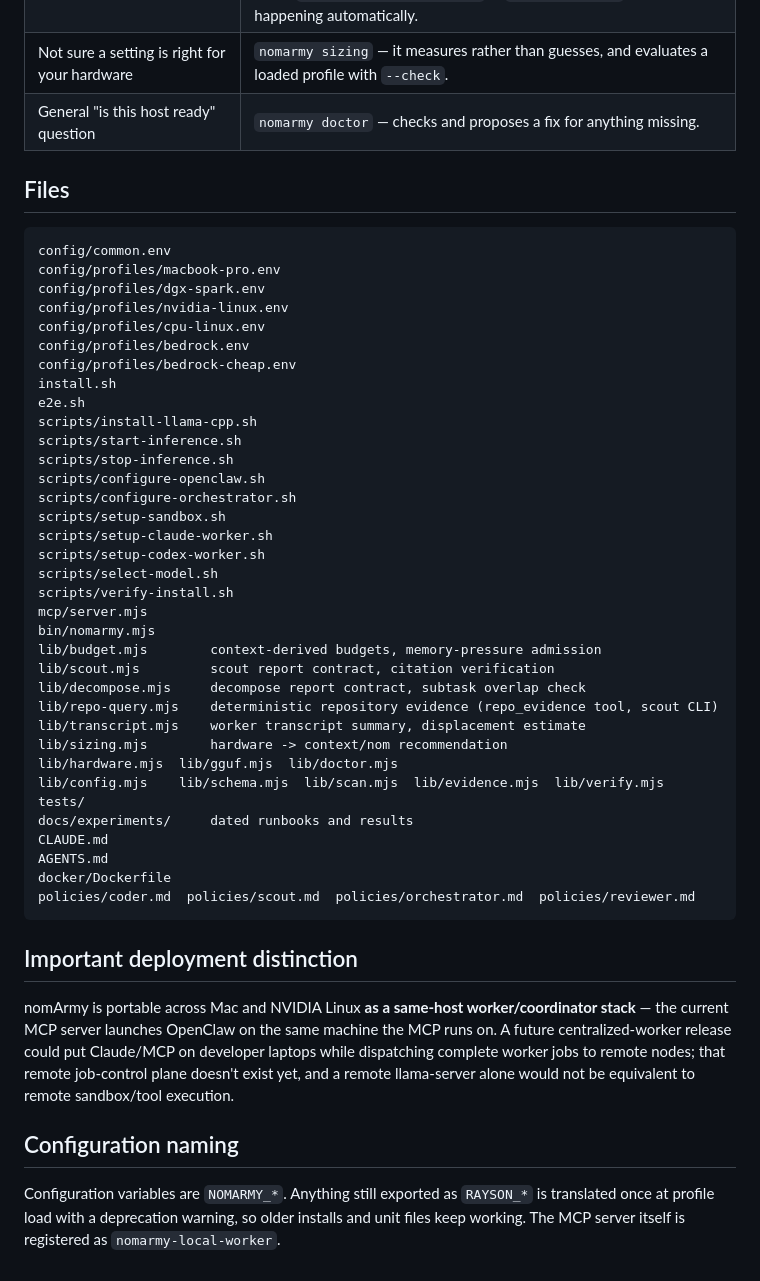
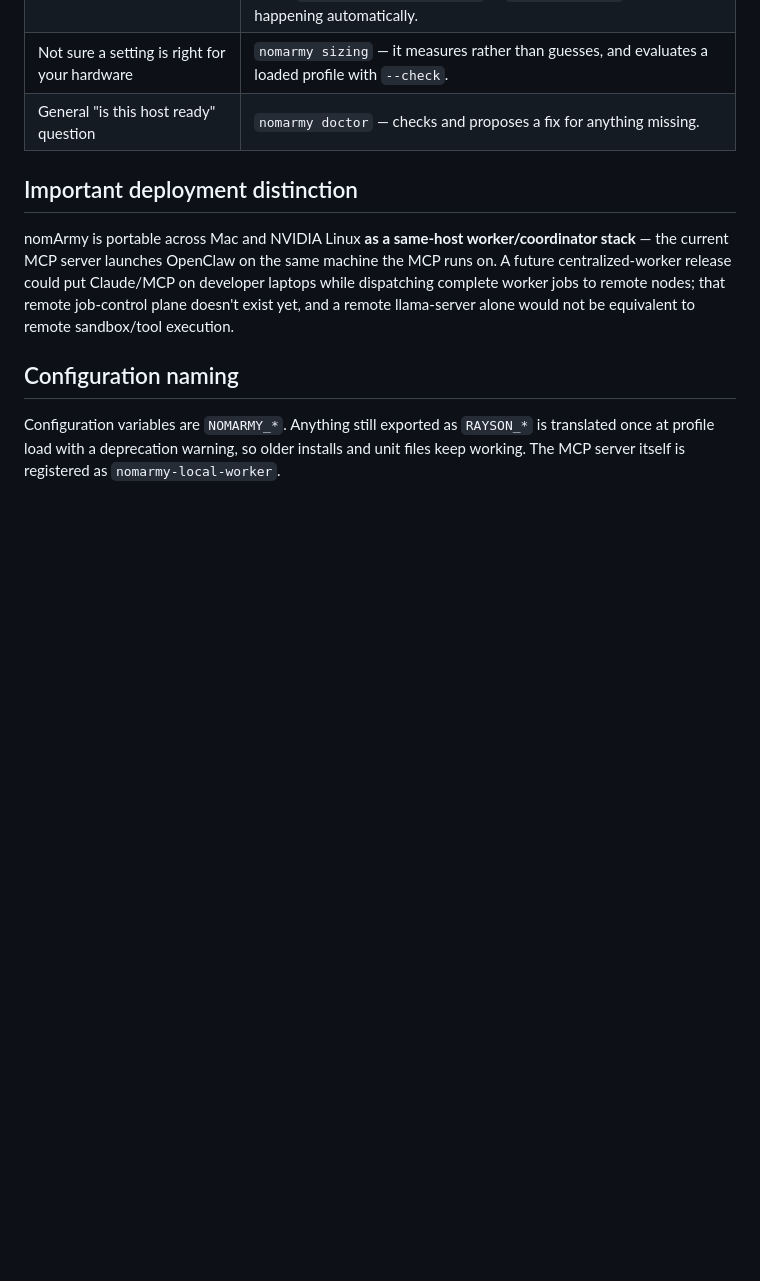
Before and after one commit to rayson-tech/nomarmy, a Markdown page: README.md, the part around the change. Rendered like a GitHub page; blank space fills up the shorter version.

````diff
--- a/README.md
+++ b/README.md
@@ -388,46 +388,6 @@ On cloud (Bedrock) profiles, the model call itself is made by the host-side Open
 | Not sure a setting is right for your hardware | `nomarmy sizing` — it measures rather than guesses, and evaluates a loaded profile with `--check`. |
 | General "is this host ready" question | `nomarmy doctor` — checks and proposes a fix for anything missing. |
 
-## Files
-
-```text
-config/common.env
-config/profiles/macbook-pro.env
-config/profiles/dgx-spark.env
-config/profiles/nvidia-linux.env
-config/profiles/cpu-linux.env
-config/profiles/bedrock.env
-config/profiles/bedrock-cheap.env
-install.sh
-e2e.sh
-scripts/install-llama-cpp.sh
-scripts/start-inference.sh
-scripts/stop-inference.sh
-scripts/configure-openclaw.sh
-scripts/configure-orchestrator.sh
-scripts/setup-sandbox.sh
-scripts/setup-claude-worker.sh
-scripts/setup-codex-worker.sh
-scripts/select-model.sh
-scripts/verify-install.sh
-mcp/server.mjs
-bin/nomarmy.mjs
-lib/budget.mjs        context-derived budgets, memory-pressure admission
-lib/scout.mjs         scout report contract, citation verification
-lib/decompose.mjs     decompose report contract, subtask overlap check
-lib/repo-query.mjs    deterministic repository evidence (repo_evidence tool, scout CLI)
-lib/transcript.mjs    worker transcript summary, displacement estimate
-lib/sizing.mjs        hardware -> context/nom recommendation
-lib/hardware.mjs  lib/gguf.mjs  lib/doctor.mjs
-lib/config.mjs    lib/schema.mjs  lib/scan.mjs  lib/evidence.mjs  lib/verify.mjs
-tests/
-docs/experiments/     dated runbooks and results
-CLAUDE.md
-AGENTS.md
-docker/Dockerfile
-policies/coder.md  policies/scout.md  policies/orchestrator.md  policies/reviewer.md
-```
-
 ## Important deployment distinction
 
 nomArmy is portable across Mac and NVIDIA Linux **as a same-host worker/coordinator stack** — the current MCP server launches OpenClaw on the same machine the MCP runs on. A future centralized-worker release could put Claude/MCP on developer laptops while dispatching complete worker jobs to remote nodes; that remote job-control plane doesn't exist yet, and a remote llama-server alone would not be equivalent to remote sandbox/tool execution.
````
Also changed, not shown: CODE_OF_CONDUCT.md (added, +46 -0 lines).
